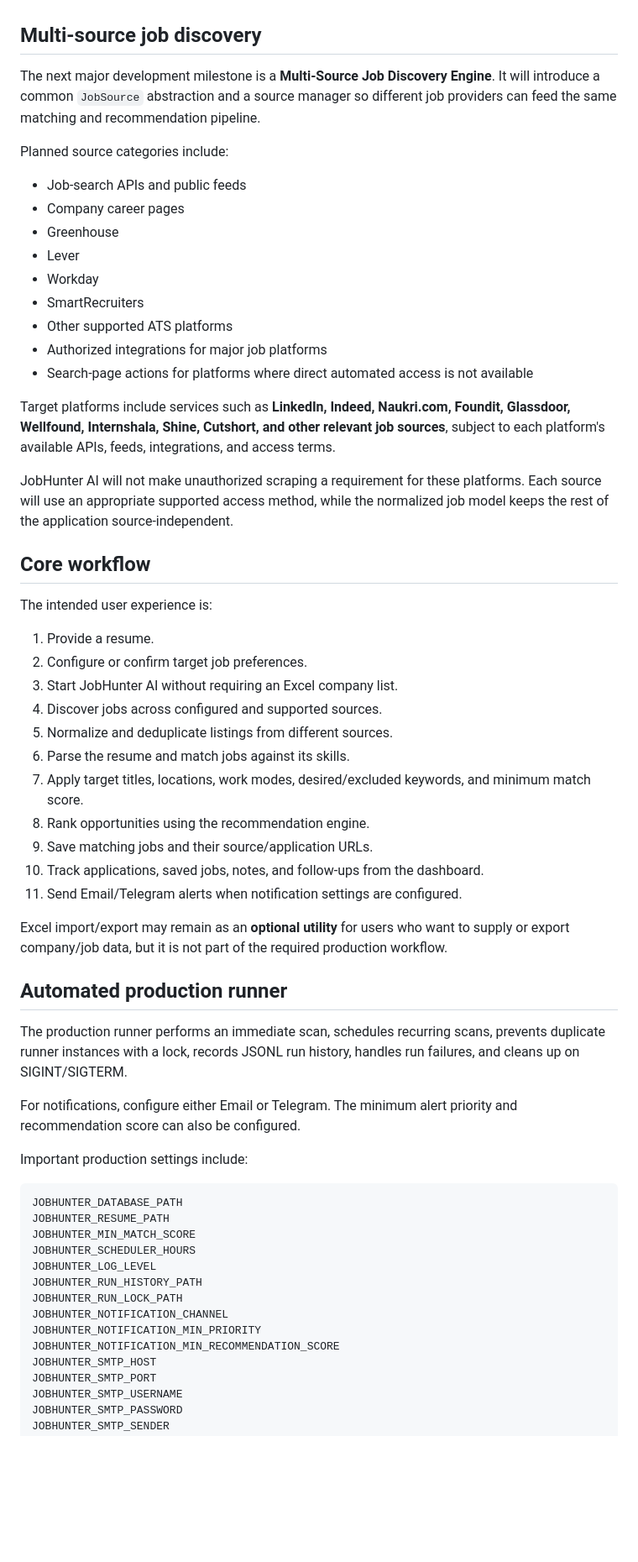
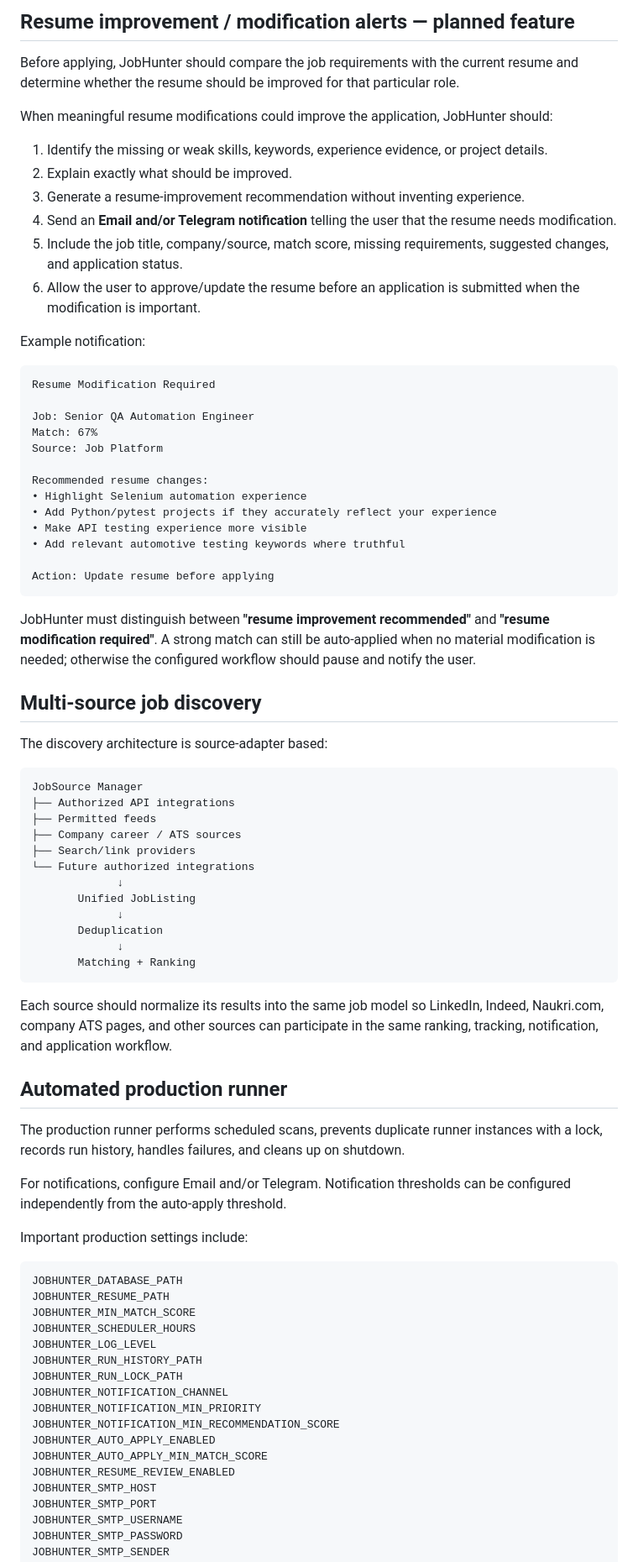
Before and after one commit to akashkr119/JobHunter-Ai, a Markdown page: README.md, the part around one of its changes. Shown at 84% size. GitHub-like rendering; blank space fills up the shorter version.

Commit message:
Define auto-apply and resume improvement requirements

````diff
--- a/README.md
+++ b/README.md
@@ -38,47 +56,62 @@ The goal is to discover relevant jobs automatically instead of requiring the use
+## Resume improvement / modification alerts — planned feature
+
+Before applying, JobHunter should compare the job requirements with the current resume and determine whether the resume should be improved for that particular role.
+
+When meaningful resume modifications could improve the application, JobHunter should:
+
+1. Identify the missing or weak skills, keywords, experience evidence, or project details.
+2. Explain exactly what should be improved.
+3. Generate a resume-improvement recommendation without inventing experience.
+4. Send an **Email and/or Telegram notification** telling the user that the resume needs modification.
+5. Include the job title, company/source, match score, missing requirements, suggested changes, and application status.
+6. Allow the user to approve/update the resume before an application is submitted when the modification is important.
+
+Example notification:
+
+```text
+Resume Modification Required
+
+Job: Senior QA Automation Engineer
+Match: 67%
+Source: Job Platform
+
+Recommended resume changes:
+• Highlight Selenium automation experience
+• Add Python/pytest projects if they accurately reflect your experience
+• Make API testing experience more visible
+• Add relevant automotive testing keywords where truthful
+
+Action: Update resume before applying
+```
+
+JobHunter must distinguish between **"resume improvement recommended"** and **"resume modification required"**. A strong match can still be auto-applied when no material modification is needed; otherwise the configured workflow should pause and notify the user.
 
 ## Multi-source job discovery
 
-The next major development milestone is a **Multi-Source Job Discovery Engine**. It will introduce a common `JobSource` abstraction and a source manager so different job providers can feed the same matching and recommendation pipeline.
+The discovery architecture is source-adapter based:
 
-Planned source categories include:
+```text
+JobSource Manager
+├── Authorized API integrations
+├── Permitted feeds
+├── Company career / ATS sources
+├── Search/link providers
+└── Future authorized integrations
+             ↓
+       Unified JobListing
+             ↓
+       Deduplication
+             ↓
+       Matching + Ranking
+```
 
-- Job-search APIs and public feeds
-- Company career pages
-- Greenhouse
-- Lever
-- Workday
-- SmartRecruiters
-- Other supported ATS platforms
-- Authorized integrations for major job platforms
-- Search-page actions for platforms where direct automated access is not available
-
-Target platforms include services such as **LinkedIn, Indeed, Naukri.com, Foundit, Glassdoor, Wellfound, Internshala, Shine, Cutshort, and other relevant job sources**, subject to each platform's available APIs, feeds, integrations, and access terms.
-
-JobHunter AI will not make unauthorized scraping a requirement for these platforms. Each source will use an appropriate supported access method, while the normalized job model keeps the rest of the application source-independent.
-
-## Core workflow
-
-The intended user experience is:
-
-1. Provide a resume.
-2. Configure or confirm target job preferences.
-3. Start JobHunter AI without requiring an Excel company list.
-4. Discover jobs across configured and supported sources.
-5. Normalize and deduplicate listings from different sources.
-6. Parse the resume and match jobs against its skills.
-7. Apply target titles, locations, work modes, desired/excluded keywords, and minimum match score.
-8. Rank opportunities using the recommendation engine.
-9. Save matching jobs and their source/application URLs.
-10. Track applications, saved jobs, notes, and follow-ups from the dashboard.
-11. Send Email/Telegram alerts when notification settings are configured.
-
-Excel import/export may remain as an **optional utility** for users who want to supply or export company/job data, but it is not part of the required production workflow.
+Each source should normalize its results into the same job model so LinkedIn, Indeed, Naukri.com, company ATS pages, and other sources can participate in the same ranking, tracking, notification, and application workflow.
 
 ## Automated production runner
 
-The production runner performs an immediate scan, schedules recurring scans, prevents duplicate runner instances with a lock, records JSONL run history, handles run failures, and cleans up on SIGINT/SIGTERM.
+The production runner performs scheduled scans, prevents duplicate runner instances with a lock, records run history, handles failures, and cleans up on shutdown.
 
-For notifications, configure either Email or Telegram. The minimum alert priority and recommendation score can also be configured.
+For notifications, configure Email and/or Telegram. Notification thresholds can be configured independently from the auto-apply threshold.
 
 Important production settings include:
 
@@ -93,6 +126,9 @@ JOBHUNTER_RUN_LOCK_PATH
 JOBHUNTER_NOTIFICATION_CHANNEL
 JOBHUNTER_NOTIFICATION_MIN_PRIORITY
 JOBHUNTER_NOTIFICATION_MIN_RECOMMENDATION_SCORE
+JOBHUNTER_AUTO_APPLY_ENABLED
+JOBHUNTER_AUTO_APPLY_MIN_MATCH_SCORE
+JOBHUNTER_RESUME_REVIEW_ENABLED
 JOBHUNTER_SMTP_HOST
 JOBHUNTER_SMTP_PORT
 JOBHUNTER_SMTP_USERNAME
````
Also changed, not shown: other parts of README.md (+55 -37 lines).
